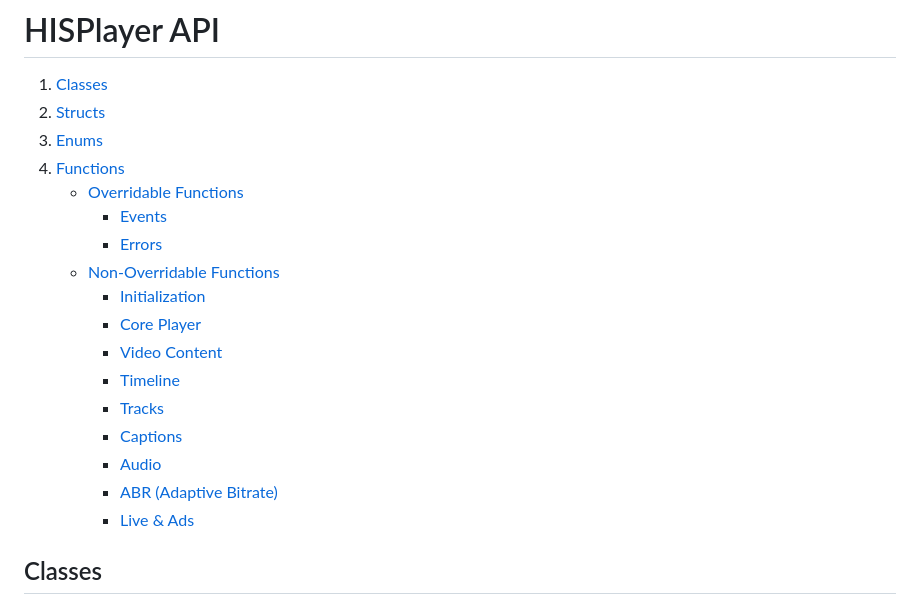
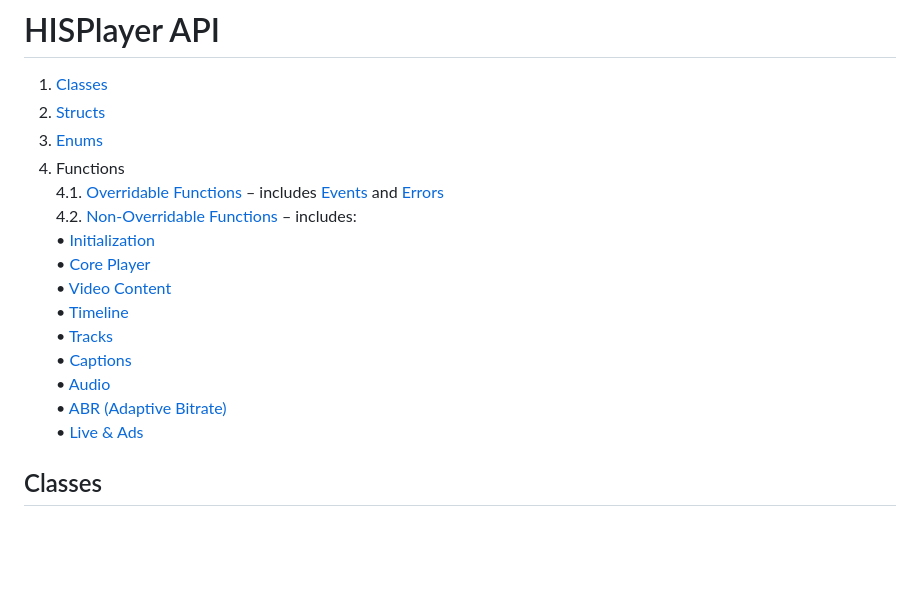
Before and after one commit to HISPlayer/UnityWebGL-SDK, a Markdown page: hisplayer-api.md, the part around the change. Rendered like a GitHub page; blank space fills up the shorter version.

```diff
--- a/hisplayer-api.md
+++ b/hisplayer-api.md
@@ -3,20 +3,18 @@
 1. [Classes](#classes)
 2. [Structs](#structs)
 3. [Enums](#enums)
-4. [Functions](#functions)
-   - [Overridable Functions](#overridable-functions)
-     - [Events](#events)
-     - [Errors](#errors)
-   - [Non-Overridable Functions](#non-overridable-functions)
-     - [Initialization](#initialization)
-     - [Core Player](#core-player)
-     - [Video Content](#video-content)
-     - [Timeline](#timeline)
-     - [Tracks](#tracks)
-     - [Captions](#captions)
-     - [Audio](#audio)
-     - [ABR (Adaptive Bitrate)](#abr-adaptive-bitrate)
-     - [Live & Ads](#live--ads)
+4. Functions
+   4.1. [Overridable Functions](#overridable-functions) – includes [Events](#events) and [Errors](#errors)
+   4.2. [Non-Overridable Functions](#non-overridable-functions) – includes:
+        • [Initialization](#initialization)
+        • [Core Player](#core-player)
+        • [Video Content](#video-content)
+        • [Timeline](#timeline)
+        • [Tracks](#tracks)
+        • [Captions](#captions)
+        • [Audio](#audio)
+        • [ABR (Adaptive Bitrate)](#abr-adaptive-bitrate)
+        • [Live & Ads](#live--ads)
 
 
 ## Classes
```
